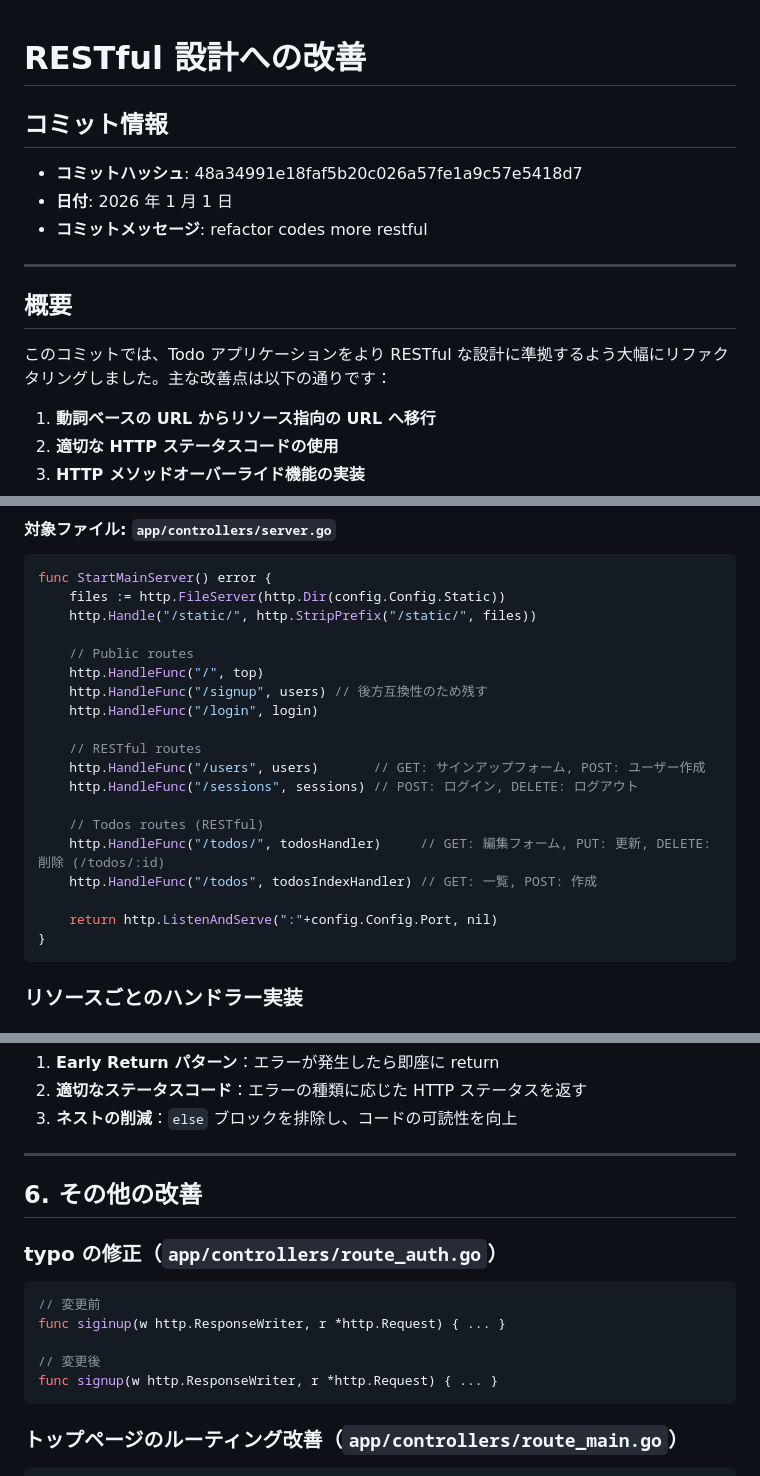
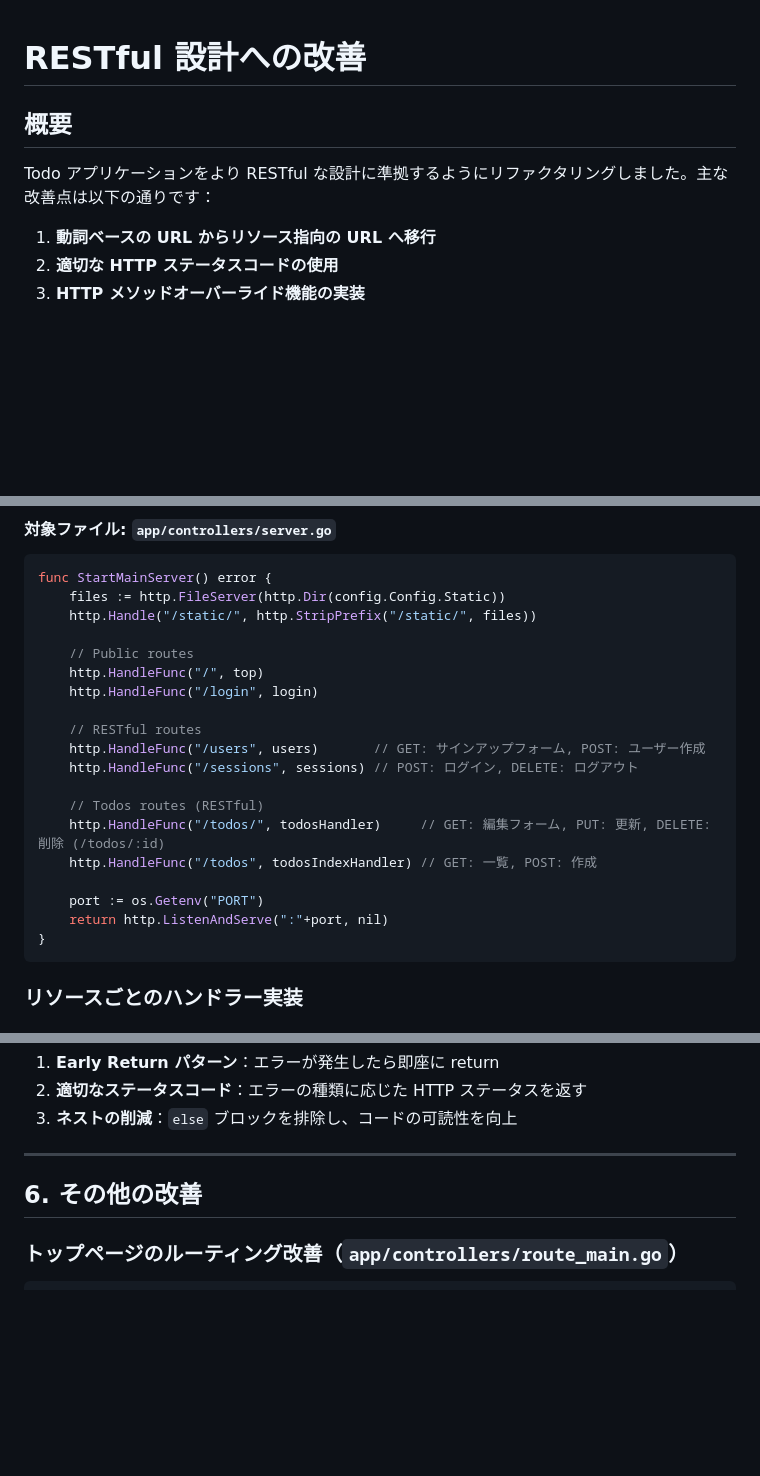
Before and after one commit to 5hvn5vk3/todo_app, a Markdown page: RESTful設計への改善.md, 3 parts joined by grey strips. GitHub-like rendering; blank space fills up the shorter version.

Commit message:
fix: 設計の説明 - エンドポイントの修正に合わせて説明を編集 - 不要な記述の削除

````diff
--- a/RESTful設計への改善.md
+++ b/RESTful設計への改善.md
@@ -1,16 +1,8 @@
 # RESTful 設計への改善
-
-## コミット情報
-
-- **コミットハッシュ**: 48a34991e18faf5b20c026a57fe1a9c57e5418d7
-- **日付**: 2026 年 1 月 1 日
-- **コミットメッセージ**: refactor codes more restful
-
----
 
 ## 概要
 
-このコミットでは、Todo アプリケーションをより RESTful な設計に準拠するよう大幅にリファクタリングしました。主な改善点は以下の通りです：
+Todo アプリケーションをより RESTful な設計に準拠するようにリファクタリングしました。主な改善点は以下の通りです：
 
 1. **動詞ベースの URL からリソース指向の URL へ移行**
 2. **適切な HTTP ステータスコードの使用**
@@ -193,7 +185,6 @@ func StartMainServer() error {
 
     // Public routes
     http.HandleFunc("/", top)
-    http.HandleFunc("/signup", users) // 後方互換性のため残す
     http.HandleFunc("/login", login)
 
     // RESTful routes
@@ -204,7 +195,8 @@ func StartMainServer() error {
     http.HandleFunc("/todos/", todosHandler)     // GET: 編集フォーム, PUT: 更新, DELETE: 削除 (/todos/:id)
     http.HandleFunc("/todos", todosIndexHandler) // GET: 一覧, POST: 作成
 
-    return http.ListenAndServe(":"+config.Config.Port, nil)
+    port := os.Getenv("PORT")
+	return http.ListenAndServe(":"+port, nil)
 }
 ```
 
@@ -360,16 +352,6 @@ func todoSave(w http.ResponseWriter, r *http.Request) {
 
 ## 6. その他の改善
 
-### typo の修正（`app/controllers/route_auth.go`）
-
-```go
-// 変更前
-func siginup(w http.ResponseWriter, r *http.Request) { ... }
-
-// 変更後
-func signup(w http.ResponseWriter, r *http.Request) { ... }
-```
-
 ### トップページのルーティング改善（`app/controllers/route_main.go`）
 
 ```go
````
Also changed, not shown: other parts of RESTful設計への改善.md (+1 -0 lines).
